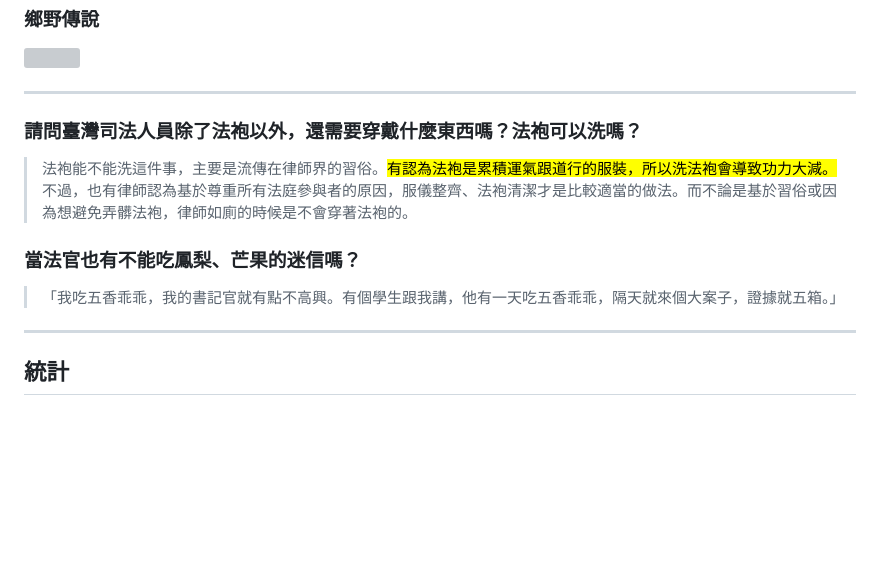
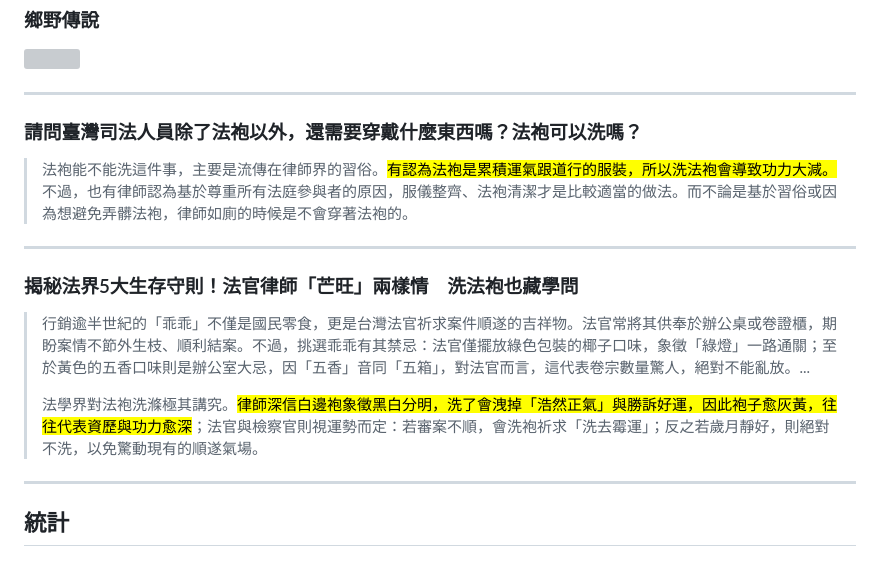
Before and after one commit to iunn-sh/legal-profession-sketch, a Markdown page: presentation.md, the part around the change. Drawn GitHub-style; blank space fills up the shorter version; grey boxes are pictures that could not be loaded.

Commit message:
update content

```diff
--- a/presentation.md
+++ b/presentation.md
@@ -285,16 +285,24 @@ mindmap
 ---
 
 <!--
-_footer: "[法律百科](https://www.legis-pedia.com/QA/question/1306) 2021.04 / [司法院IG](https://www.instagram.com/p/CVUVOL7F_HH/?img_index=2) 2021.10"
+_footer: "[法律百科](https://www.legis-pedia.com/QA/question/1306) 2021.04"
 -->
 
 ### 請問臺灣司法人員除了法袍以外，還需要穿戴什麼東西嗎？法袍可以洗嗎？
 
 > 法袍能不能洗這件事，主要是流傳在律師界的習俗。<mark>有認為法袍是累積運氣跟道行的服裝，所以洗法袍會導致功力大減。</mark>不過，也有律師認為基於尊重所有法庭參與者的原因，服儀整齊、法袍清潔才是比較適當的做法。而不論是基於習俗或因為想避免弄髒法袍，律師如廁的時候是不會穿著法袍的。
 
-### 當法官也有不能吃鳳梨、芒果的迷信嗎？
+---
 
-> 「我吃五香乖乖，我的書記官就有點不高興。有個學生跟我講，他有一天吃五香乖乖，隔天就來個大案子，證據就五箱。」
+<!--
+_footer: "[今日新聞](https://www.nownews.com/news/6782749) 2026.02"
+-->
+
+### 揭秘法界5大生存守則！法官律師「芒旺」兩樣情　洗法袍也藏學問
+
+> 行銷逾半世紀的「乖乖」不僅是國民零食，更是台灣法官祈求案件順遂的吉祥物。法官常將其供奉於辦公桌或卷證櫃，期盼案情不節外生枝、順利結案。不過，挑選乖乖有其禁忌：法官僅擺放綠色包裝的椰子口味，象徵「綠燈」一路通關；至於黃色的五香口味則是辦公室大忌，因「五香」音同「五箱」，對法官而言，這代表卷宗數量驚人，絕對不能亂放。...
+>
+> 法學界對法袍洗滌極其講究。<mark>律師深信白邊袍象徵黑白分明，洗了會洩掉「浩然正氣」與勝訴好運，因此袍子愈灰黃，往往代表資歷與功力愈深</mark>；法官與檢察官則視運勢而定：若審案不順，會洗袍祈求「洗去霉運」；反之若歲月靜好，則絕對不洗，以免驚動現有的順遂氣場。
 
 ---
 
```
